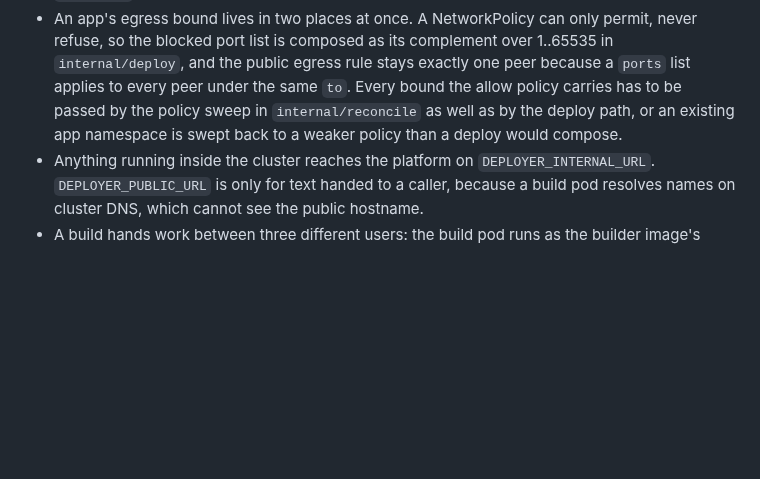
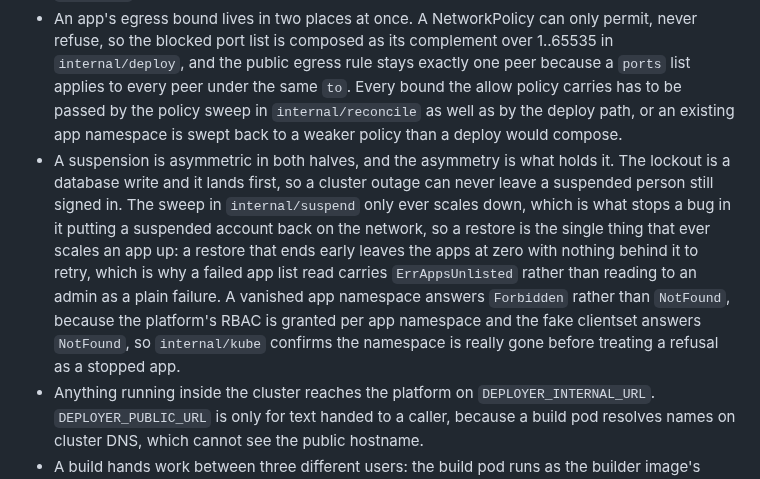
Before and after one commit to toyinogun/deployer, a Markdown page: AGENTS.md, the part around the change. GitHub-like rendering; blank space fills up the shorter version.

```diff
--- a/AGENTS.md
+++ b/AGENTS.md
@@ -60,6 +60,7 @@ Stored in `docs/specs/`. Format: `docs/specs/NNNN-title/index.md`.
 - A quota tracked object is read before it is written. Kubernetes charges a ResourceQuota when a create reaches admission and does not refund it when that create fails with `AlreadyExists`, so creating a Secret or Service that already exists walks an app's namespace quota upward until the quota controller recalculates. Rollbacks are cheap enough to run several in a row, which is how three of them took an app to its ceiling of three services.
 - The per account app cap holds because `deploy_app` is the only path that creates an app row, and nothing enforces that property. A second create path, such as a write action from the browser surface, bypasses the cap unless it goes through the same store call: the count and the insert live in one transaction in `internal/store`, so any new caller reaches the cap by using `CreateApp` rather than by repeating the check.
 - An app's egress bound lives in two places at once. A NetworkPolicy can only permit, never refuse, so the blocked port list is composed as its complement over 1..65535 in `internal/deploy`, and the public egress rule stays exactly one peer because a `ports` list applies to every peer under the same `to`. Every bound the allow policy carries has to be passed by the policy sweep in `internal/reconcile` as well as by the deploy path, or an existing app namespace is swept back to a weaker policy than a deploy would compose.
+- A suspension is asymmetric in both halves, and the asymmetry is what holds it. The lockout is a database write and it lands first, so a cluster outage can never leave a suspended person still signed in. The sweep in `internal/suspend` only ever scales down, which is what stops a bug in it putting a suspended account back on the network, so a restore is the single thing that ever scales an app up: a restore that ends early leaves the apps at zero with nothing behind it to retry, which is why a failed app list read carries `ErrAppsUnlisted` rather than reading to an admin as a plain failure. A vanished app namespace answers `Forbidden` rather than `NotFound`, because the platform's RBAC is granted per app namespace and the fake clientset answers `NotFound`, so `internal/kube` confirms the namespace is really gone before treating a refusal as a stopped app.
 - Anything running inside the cluster reaches the platform on `DEPLOYER_INTERNAL_URL`. `DEPLOYER_PUBLIC_URL` is only for text handed to a caller, because a build pod resolves names on cluster DNS, which cannot see the public hostname.
 - A build hands work between three different users: the build pod runs as the builder image's declared `CNB_USER_ID`, and the tree it unpacks is carried into the app image, where the run image's user is a different uid again. Read those uids from the pinned images, never assume them, and leave the unpacked tree readable by a user that does not own it. The build pod's pair is configuration (`DEPLOYER_BUILD_UID`, `DEPLOYER_BUILD_GID`) rather than a Go constant, and CI's `builder uid` step reads it off the pinned builder and fails on drift; reading it once by hand and committing the literal is how this broke before.
 - Errors wrap with `fmt.Errorf("...: %w", err)`; sentinel errors for the cases callers branch on; never swallow one.
```
Also changed, not shown: internal/web/AGENTS.md (+1 -0 lines).
